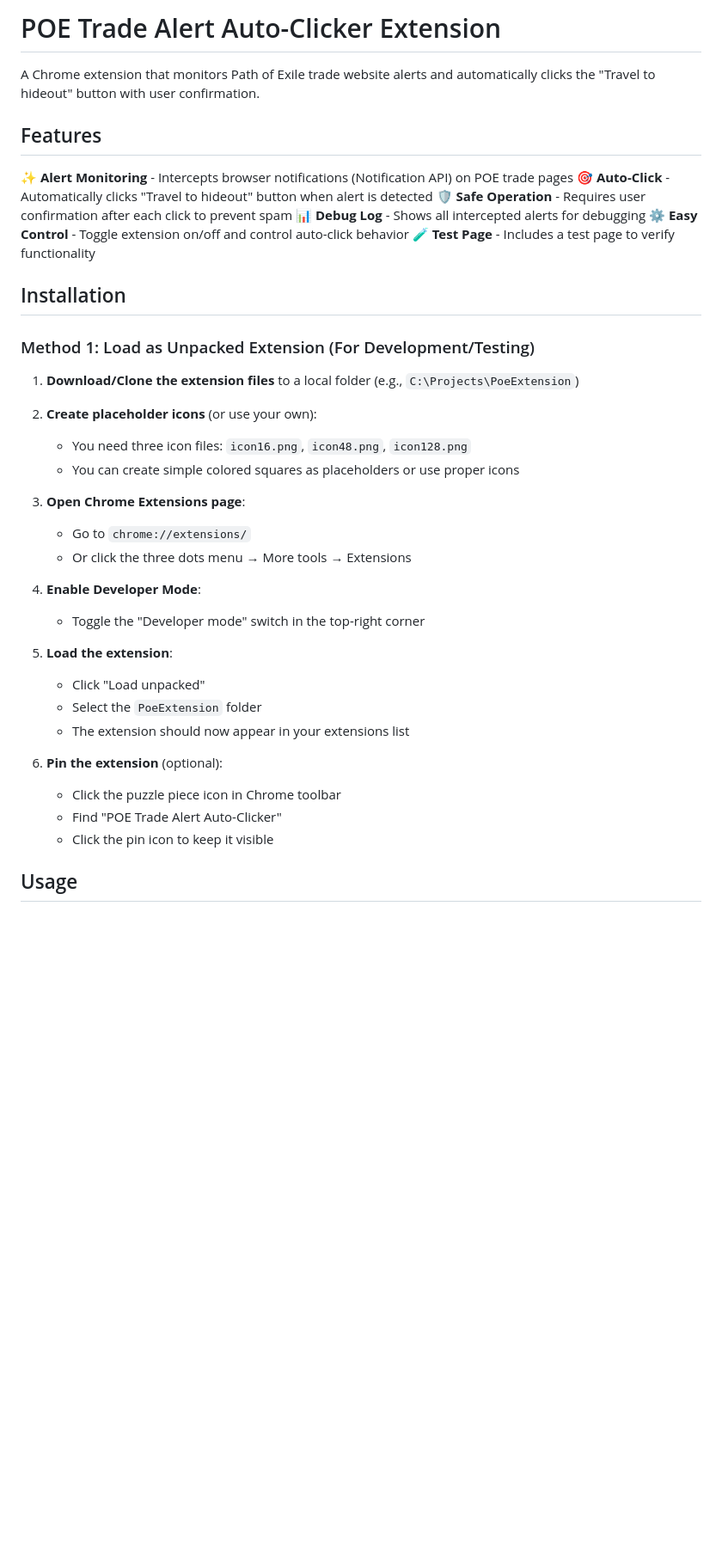
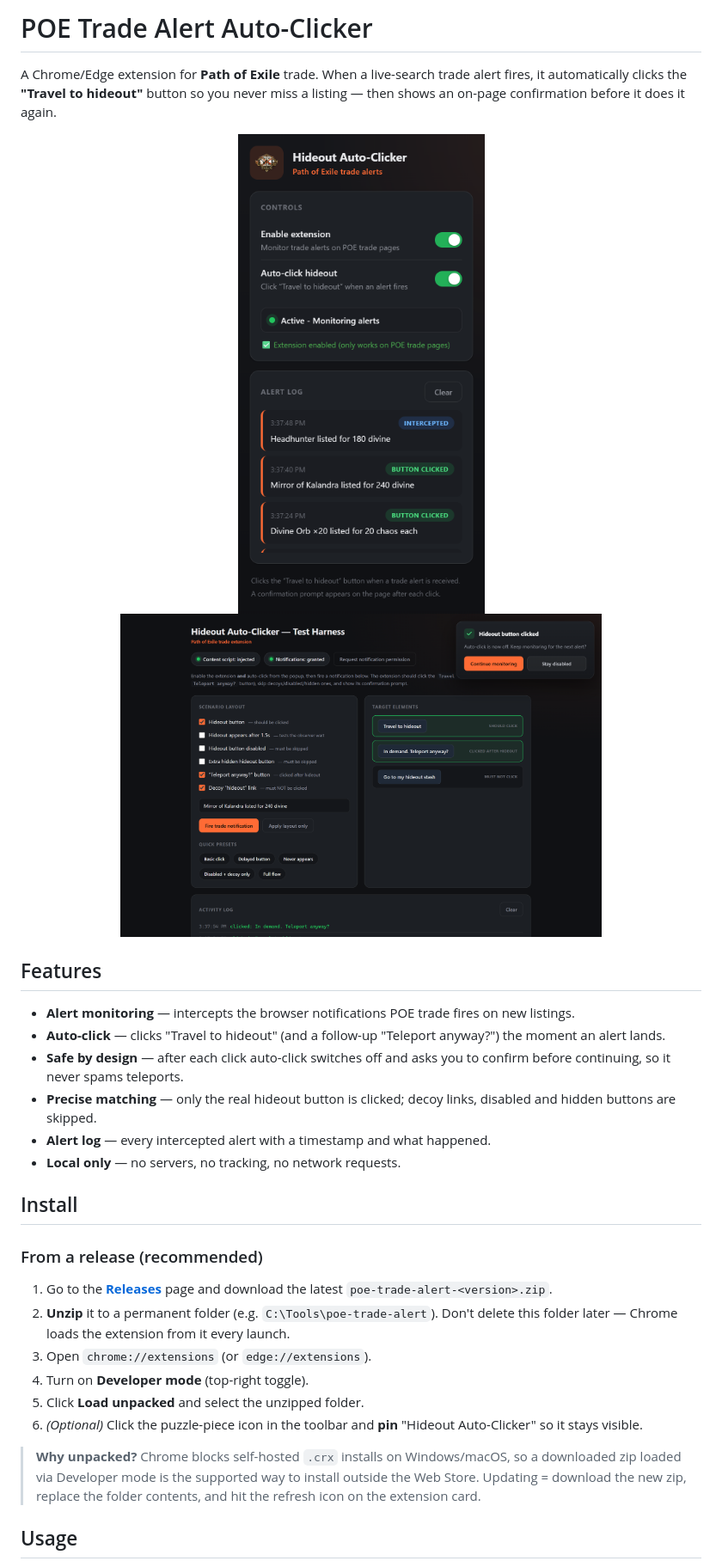
Before and after one commit to dno-ontwikkeling/poe-live-trade-extension, a Markdown page: README.md, the part around the change printed below. Shown: that part at 86% size. Drawn GitHub-style; pictures changed too: docs/screenshots/confirmation.png (added), docs/screenshots/popup.png (added); blank space fills up the shorter version.

Commit message:
docs: add install guide and promo screenshots

```diff
--- a/README.md
+++ b/README.md
@@ -1,42 +1,39 @@
-# POE Trade Alert Auto-Clicker Extension
+# POE Trade Alert Auto-Clicker
 
-A Chrome extension that monitors Path of Exile trade website alerts and automatically clicks the "Travel to hideout" button with user confirmation.
+A Chrome/Edge extension for **Path of Exile** trade. When a live-search trade
+alert fires, it automatically clicks the **"Travel to hideout"** button so you
+never miss a listing — then shows an on-page confirmation before it does it
+again.
+
+<p align="center">
+  <img src="docs/screenshots/popup.png" alt="Extension popup" width="360" />
+  <img src="docs/screenshots/confirmation.png" alt="On-page confirmation prompt" width="560" />
+</p>
 
 ## Features
 
-✨ **Alert Monitoring** - Intercepts browser notifications (Notification API) on POE trade pages
-🎯 **Auto-Click** - Automatically clicks "Travel to hideout" button when alert is detected
-🛡️ **Safe Operation** - Requires user confirmation after each click to prevent spam
-📊 **Debug Log** - Shows all intercepted alerts for debugging
-⚙️ **Easy Control** - Toggle extension on/off and control auto-click behavior
-🧪 **Test Page** - Includes a test page to verify functionality
+- **Alert monitoring** — intercepts the browser notifications POE trade fires on new listings.
+- **Auto-click** — clicks "Travel to hideout" (and a follow-up "Teleport anyway?") the moment an alert lands.
+- **Safe by design** — after each click auto-click switches off and asks you to confirm before continuing, so it never spams teleports.
+- **Precise matching** — only the real hideout button is clicked; decoy links, disabled and hidden buttons are skipped.
+- **Alert log** — every intercepted alert with a timestamp and what happened.
+- **Local only** — no servers, no tracking, no network requests.
 
-## Installation
+## Install
 
-### Method 1: Load as Unpacked Extension (For Development/Testing)
+### From a release (recommended)
 
-1. **Download/Clone the extension files** to a local folder (e.g., `C:\Projects\PoeExtension`)
+1. Go to the [**Releases**](../../releases) page and download the latest `poe-trade-alert-<version>.zip`.
+2. **Unzip** it to a permanent folder (e.g. `C:\Tools\poe-trade-alert`). Don't delete this folder later — Chrome loads the extension from it every launch.
+3. Open `chrome://extensions` (or `edge://extensions`).
+4. Turn on **Developer mode** (top-right toggle).
+5. Click **Load unpacked** and select the unzipped folder.
+6. *(Optional)* Click the puzzle-piece icon in the toolbar and **pin** "Hideout Auto-Clicker" so it stays visible.
 
-2. **Create placeholder icons** (or use your own):
-   - You need three icon files: `icon16.png`, `icon48.png`, `icon128.png`
-   - You can create simple colored squares as placeholders or use proper icons
-
-3. **Open Chrome Extensions page**:
-   - Go to `chrome://extensions/`
-   - Or click the three dots menu → More tools → Extensions
-
-4. **Enable Developer Mode**:
-   - Toggle the "Developer mode" switch in the top-right corner
-
-5. **Load the extension**:
-   - Click "Load unpacked"
-   - Select the `PoeExtension` folder
-   - The extension should now appear in your extensions list
-
-6. **Pin the extension** (optional):
-   - Click the puzzle piece icon in Chrome toolbar
-   - Find "POE Trade Alert Auto-Clicker"
-   - Click the pin icon to keep it visible
+> **Why unpacked?** Chrome blocks self-hosted `.crx` installs on Windows/macOS,
+> so a downloaded zip loaded via Developer mode is the supported way to install
+> outside the Web Store. Updating = download the new zip, replace the folder
+> contents, and hit the refresh icon on the extension card.
 
 ## Usage
 
```
Also changed, not shown: other parts of README.md (+85 -194 lines), 2 other files.
